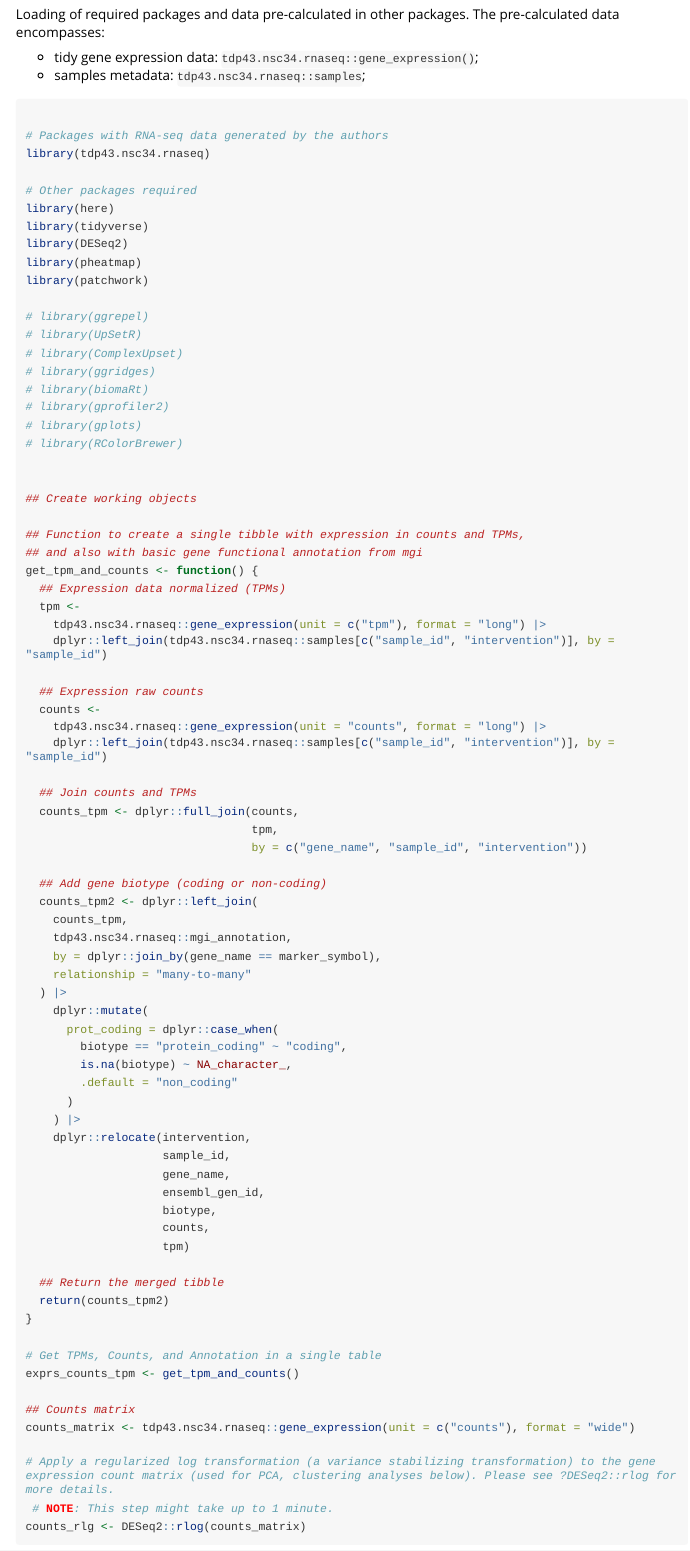
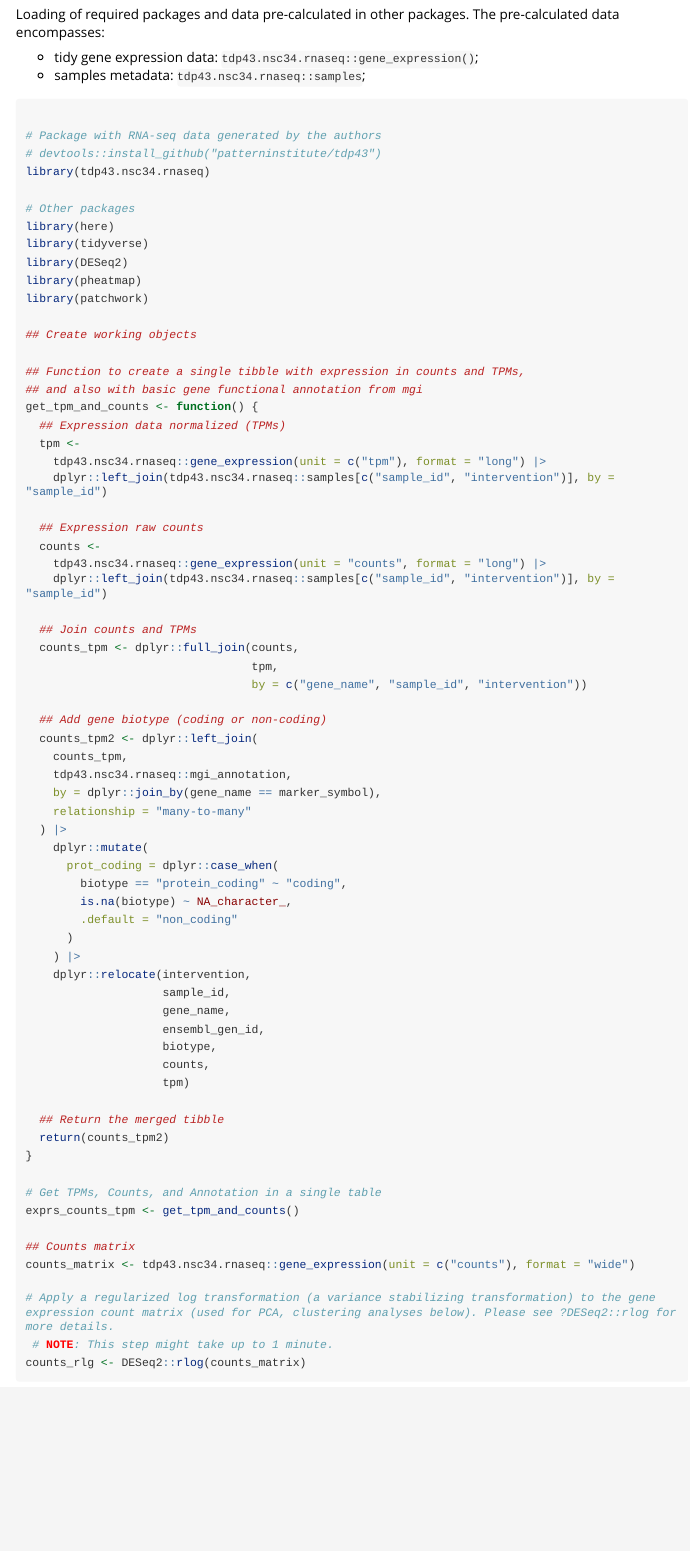
Before and after one commit to patterninstitute/tdp43.nat.sci.data, an R Markdown document (nat_sci_data.Rmd): the page in a window 1100 px wide, from 270 px down. The pictures show the output file nat_sci_data.html that the author committed with the source, opened offline; long lines of code are wrapped.

Commit message:
Update required packages

````diff
--- a/nat_sci_data.Rmd
+++ b/nat_sci_data.Rmd
@@ -28,25 +28,16 @@ pre-calculated data encompasses:
 
 ```{r load_data}
 
-# Packages with RNA-seq data generated by the authors
+# Package with RNA-seq data generated by the authors
+# devtools::install_github("patterninstitute/tdp43")
 library(tdp43.nsc34.rnaseq)
 
-# Other packages required
+# Other packages
 library(here)
 library(tidyverse)
 library(DESeq2)
 library(pheatmap)
 library(patchwork)
-
-# library(ggrepel)
-# library(UpSetR)
-# library(ComplexUpset)
-# library(ggridges)
-# library(biomaRt)
-# library(gprofiler2)
-# library(gplots)
-# library(RColorBrewer)
-
 
 ## Create working objects
 
````
Also changed, not shown: nat_sci_data.html.
